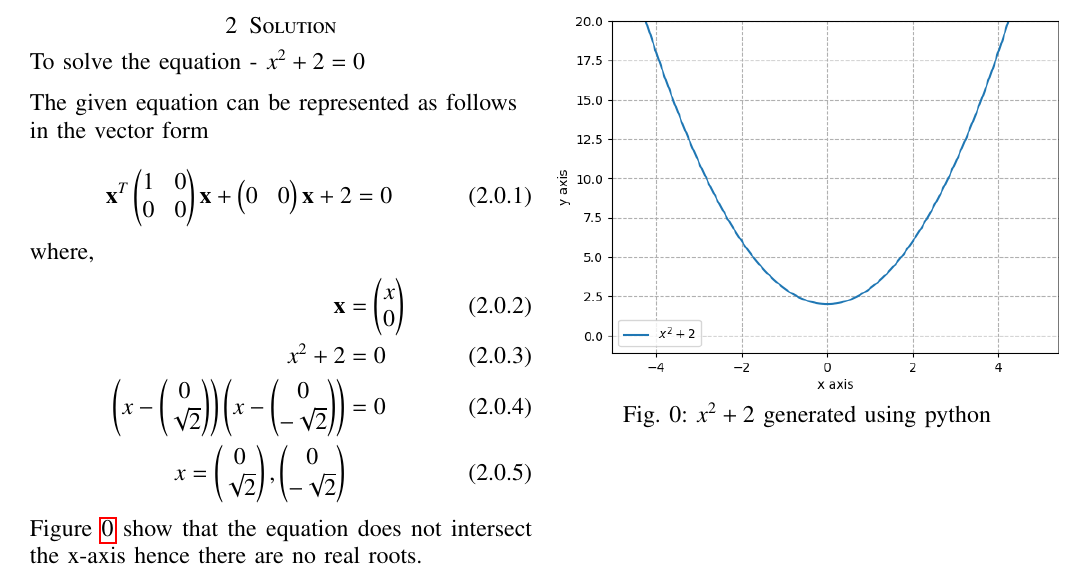
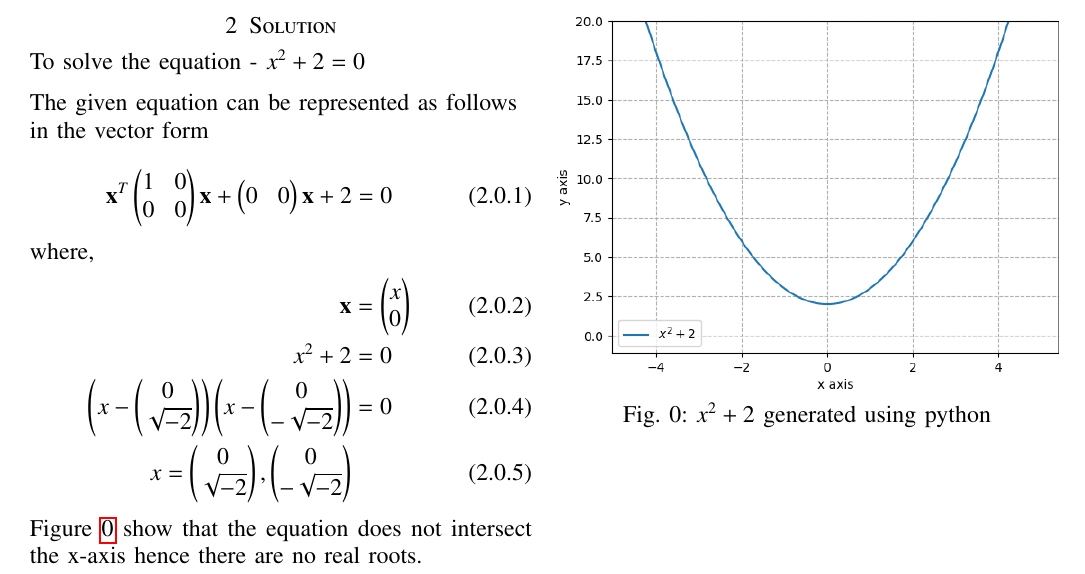
Before and after one commit to sujal100/EE3900, a LaTeX problem sheet (Assignment5/Assignment5.tex): part of the page, cut so that both start at the same text. Compiled offline with pdfLaTeX.

Commit message:
Add files via upload

```diff
--- a/Assignment5/Assignment5.tex
+++ b/Assignment5/Assignment5.tex
@@ -166,8 +166,8 @@ where,
 \begin{align}
 \vec{x} &= \myvec{x\\0}\\
 x^2 + 2 &= 0 \\
-\brak{x-\myvec{0\\ \sqrt{2}}}\brak{x-\myvec{0\\ -\sqrt{2}}} &= 0 \\
-x = \myvec{0\\ \sqrt{2}},\myvec{0\\ -\sqrt{2}}
+\brak{x-\myvec{0\\ \sqrt{-2}}}\brak{x-\myvec{0\\ -\sqrt{-2}}} &= 0 \\
+x = \myvec{0\\ \sqrt{-2}},\myvec{0\\ -\sqrt{-2}}
 \end{align}
 
 Figure \ref{plot} show that the equation does not intersect the x-axis hence there are no real roots.
```
Also changed, not shown: Assignment5/Assignment5.pdf.
